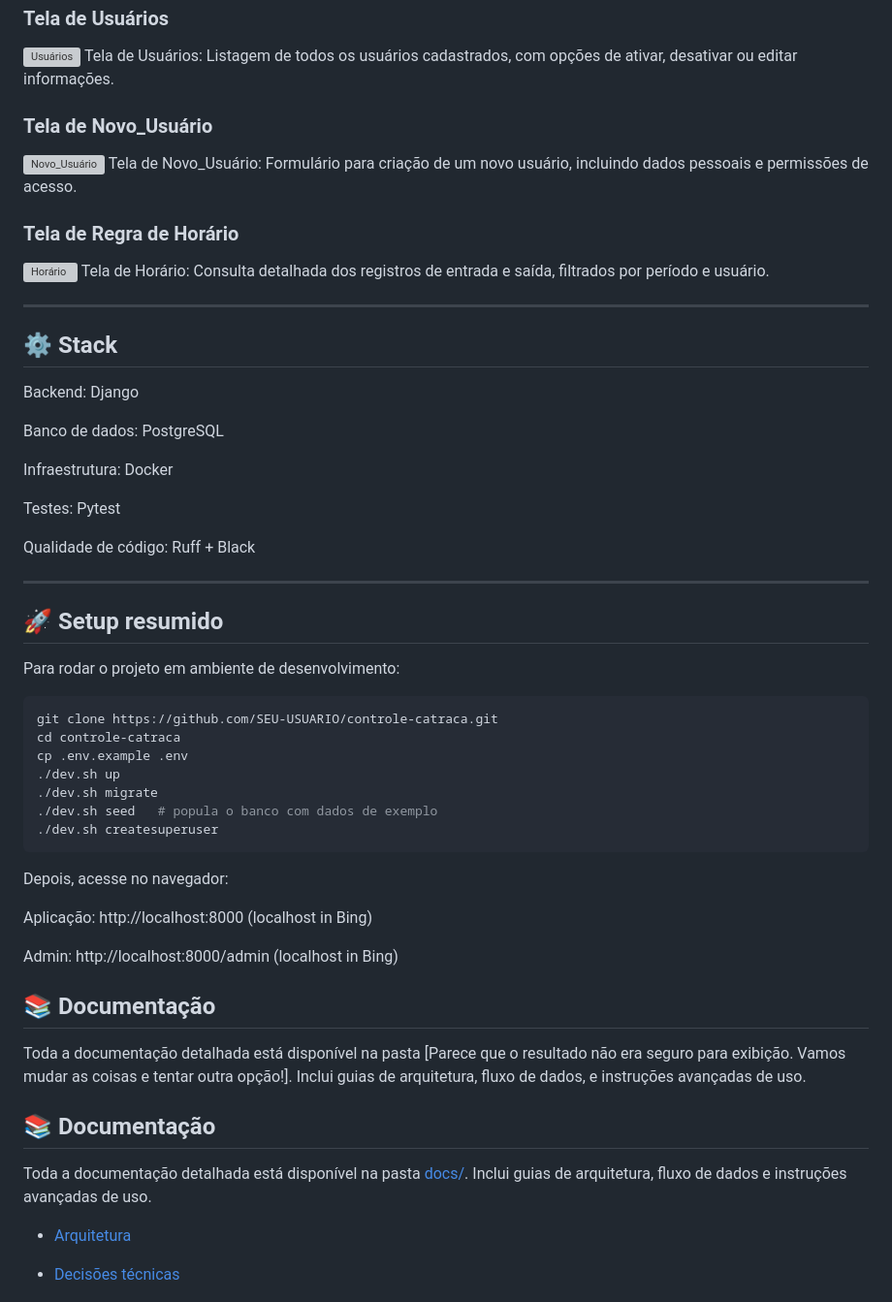
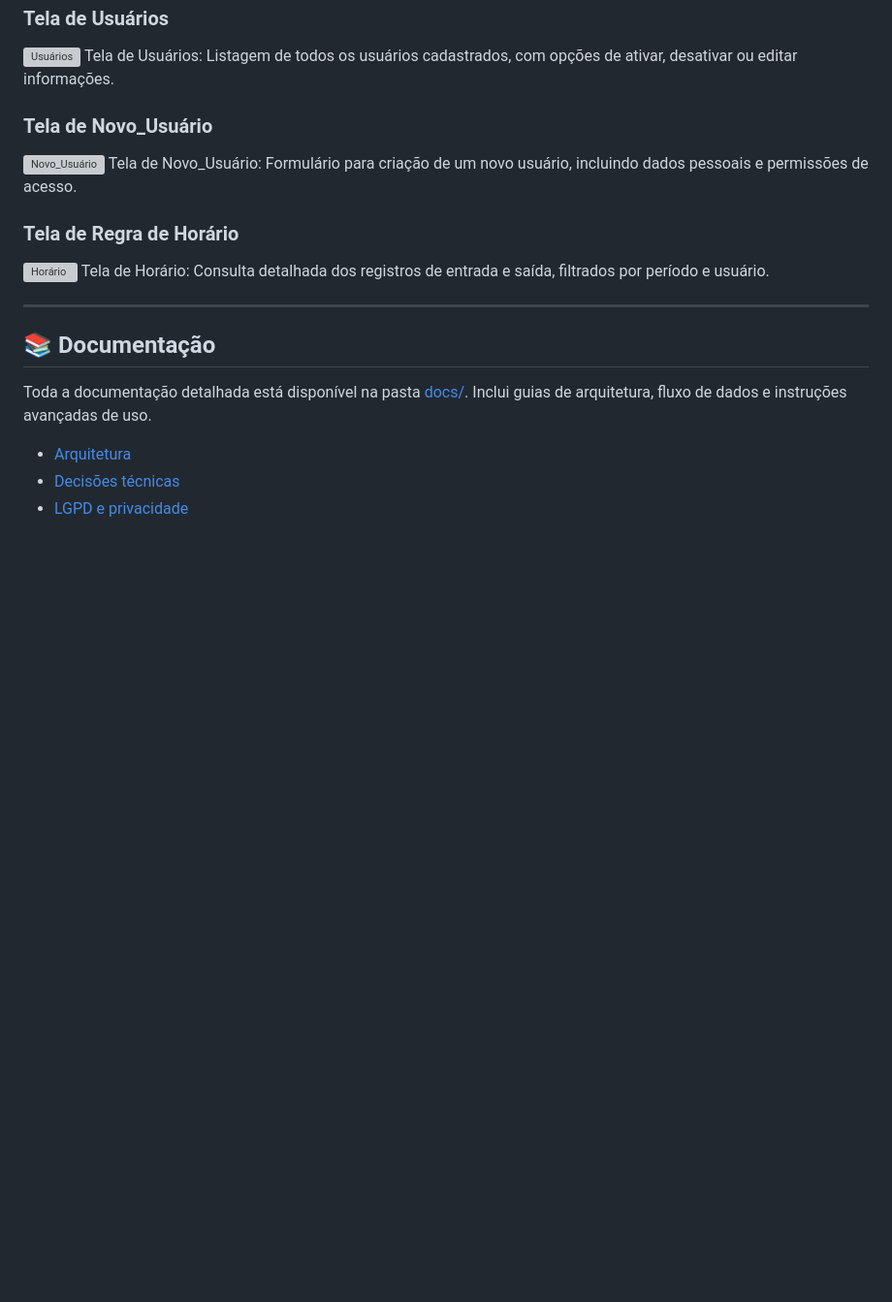
Before and after one commit to ricardo-rals/controle_catraca, a Markdown page: README.md, the part around one of its changes. Shown at 97% size. Drawn GitHub-style; blank space fills up the shorter version; grey boxes are pictures that could not be loaded.

````diff
--- a/README.md
+++ b/README.md
@@ -55,47 +54,6 @@ Tela de Horário: Consulta detalhada dos registros de entrada e saída, filtrado
 
 ---
 
-## ⚙️ Stack
-
-
-Backend: Django
-
-Banco de dados: PostgreSQL
-
-Infraestrutura: Docker
-
-Testes: Pytest
-
-Qualidade de código: Ruff + Black
-
----
-
-## 🚀 Setup resumido
-
-
-Para rodar o projeto em ambiente de desenvolvimento:
-
-```bash
-git clone https://github.com/SEU-USUARIO/controle-catraca.git
-cd controle-catraca
-cp .env.example .env
-./dev.sh up
-./dev.sh migrate
-./dev.sh seed   # popula o banco com dados de exemplo
-./dev.sh createsuperuser
-```
-
-Depois, acesse no navegador:
-
-Aplicação: http://localhost:8000 (localhost in Bing)
-
-Admin: http://localhost:8000/admin (localhost in Bing)
-
-## 📚 Documentação
-
-Toda a documentação detalhada está disponível na pasta [Parece que o resultado não era seguro para exibição. Vamos mudar as coisas e tentar outra opção!].
-Inclui guias de arquitetura, fluxo de dados, e instruções avançadas de uso.
-
 ## 📚 Documentação
 
 Toda a documentação detalhada está disponível na pasta [docs/](docs/).
````
Also changed, not shown: other parts of README.md (+12 -46 lines).
